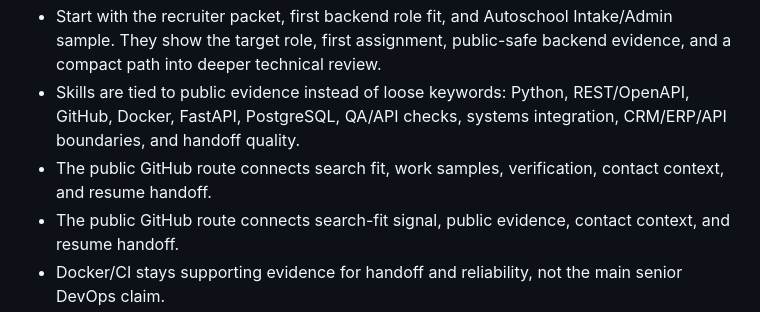
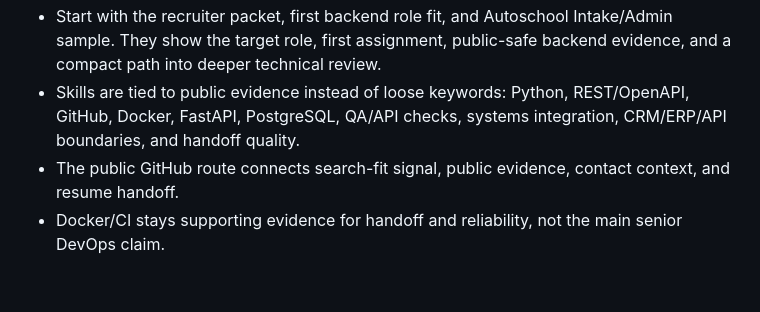
Before and after one commit to AlexGerlitz/AlexGerlitz, a Markdown page: LINKEDIN_PROOF_SIGNAL.md, the part around the change. GitHub-like rendering; blank space fills up the shorter version.

Commit message:
Clean recruiter route wording

```diff
--- a/LINKEDIN_PROOF_SIGNAL.md
+++ b/LINKEDIN_PROOF_SIGNAL.md
@@ -7,7 +7,6 @@ I use this as the open-first public route for a LinkedIn profile view, a recruit
 - LinkedIn profile positioning, Services, Featured work samples, About, English profile path, and visible skill context point to the same Python/backend automation, internal tools, API/CRM integration, QA automation Python, AI workflow, and reliability review path.
 - Start with the recruiter packet, first backend role fit, and Autoschool Intake/Admin sample. They show the target role, first assignment, public-safe backend evidence, and a compact path into deeper technical review.
 - Skills are tied to public evidence instead of loose keywords: Python, REST/OpenAPI, GitHub, Docker, FastAPI, PostgreSQL, QA/API checks, systems integration, CRM/ERP/API boundaries, and handoff quality.
-- The public GitHub route connects search fit, work samples, verification, contact context, and resume handoff.
 - The public GitHub route connects search-fit signal, public evidence, contact context, and resume handoff.
 - Docker/CI stays supporting evidence for handoff and reliability, not the main senior DevOps claim.
 
```
Also changed, not shown: PROOF_OF_WORK.md (+1 -1 lines).
